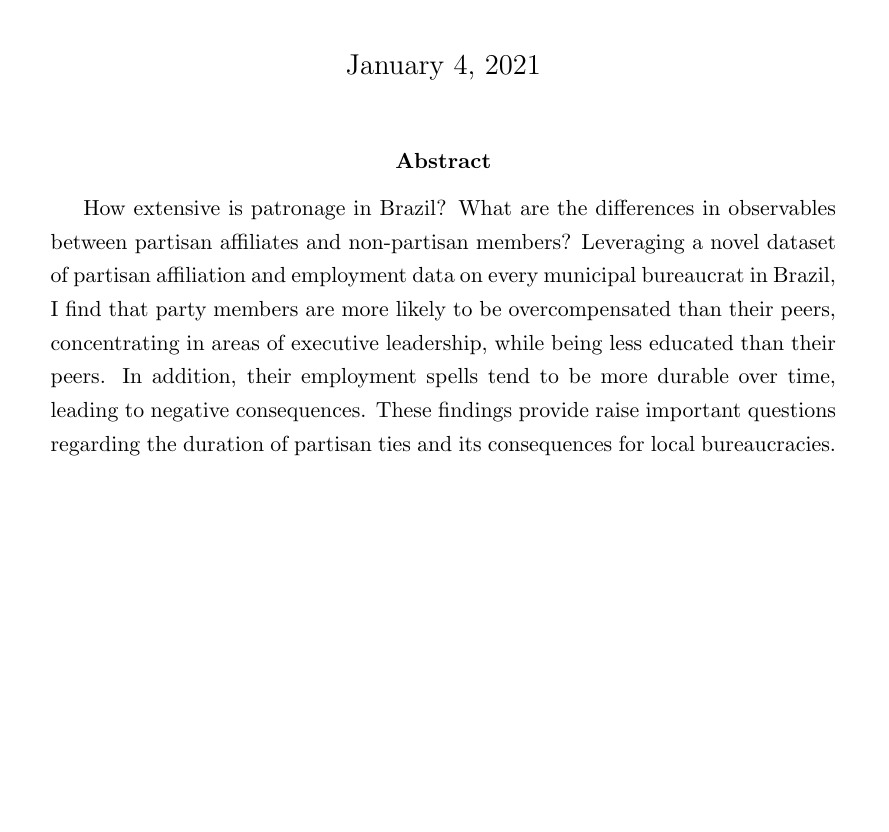
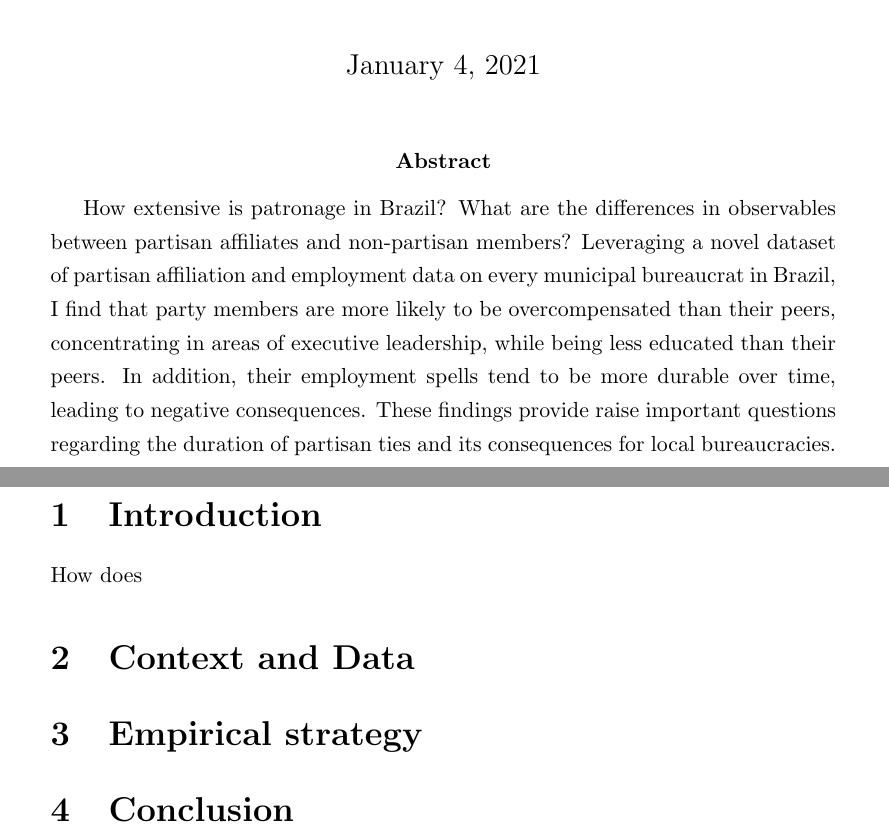
Before and after one commit to galileukim/ego_patronage, a LaTeX document (paper/draft.tex): part of the page before the commit and two parts of pages 1 and 2 of 3 after it, the two joined at a grey line, cut so that both start at the same text, the shorter picture padded with empty space. Compiled offline with pdfLaTeX.

```diff
--- a/paper/draft.tex
+++ b/paper/draft.tex
@@ -41,6 +41,22 @@
 
 \newpage
 
+\section{Introduction}
+\label{sec:intro}
 
+How does
+
+\section{Context and Data}
+\label{sec:context}
+
+\section{Empirical strategy}
+\label{sec:empirical}
+
+\section{Conclusion}
+\label{sec:conclusion}
+
+\newpage
+
+\bibliography{patronage}
 
 \end{document}
```
Also changed, not shown: literature/galasso_et_nannicini_competingpoliticians_2011.pdf (added), paper/draft.bbl (added), paper/draft.pdf, paper/patronage.bib (added), 7 other files.
